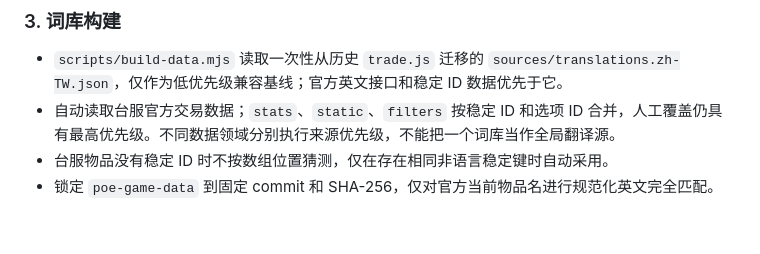
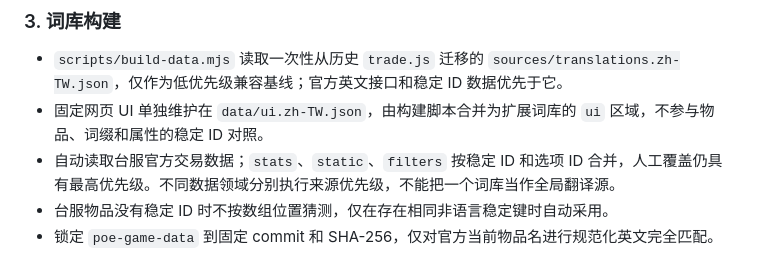
Before and after one commit to a17750/exile-trade-lens, a Markdown page: docs/FEATURES.md, the part around the change. Drawn GitHub-style; blank space fills up the shorter version.

Commit message:
docs: record isolated UI dictionary

```diff
--- a/docs/FEATURES.md
+++ b/docs/FEATURES.md
@@ -31,6 +31,7 @@
 ### 3. 词库构建
 
 - `scripts/build-data.mjs` 读取一次性从历史 `trade.js` 迁移的 `sources/translations.zh-TW.json`，仅作为低优先级兼容基线；官方英文接口和稳定 ID 数据优先于它。
+- 固定网页 UI 单独维护在 `data/ui.zh-TW.json`，由构建脚本合并为扩展词库的 `ui` 区域，不参与物品、词缀和属性的稳定 ID 对照。
 - 自动读取台服官方交易数据；`stats`、`static`、`filters` 按稳定 ID 和选项 ID 合并，人工覆盖仍具有最高优先级。不同数据领域分别执行来源优先级，不能把一个词库当作全局翻译源。
 - 台服物品没有稳定 ID 时不按数组位置猜测，仅在存在相同非语言稳定键时自动采用。
 - 锁定 `poe-game-data` 到固定 commit 和 SHA-256，仅对官方当前物品名进行规范化英文完全匹配。
```
